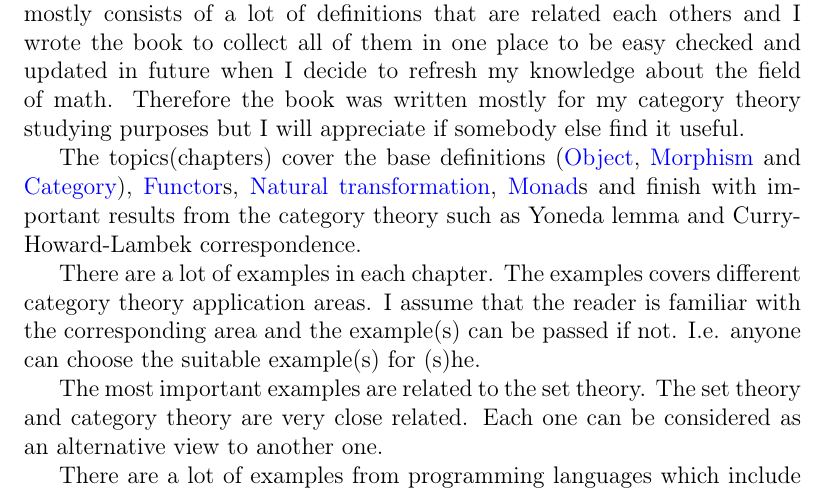
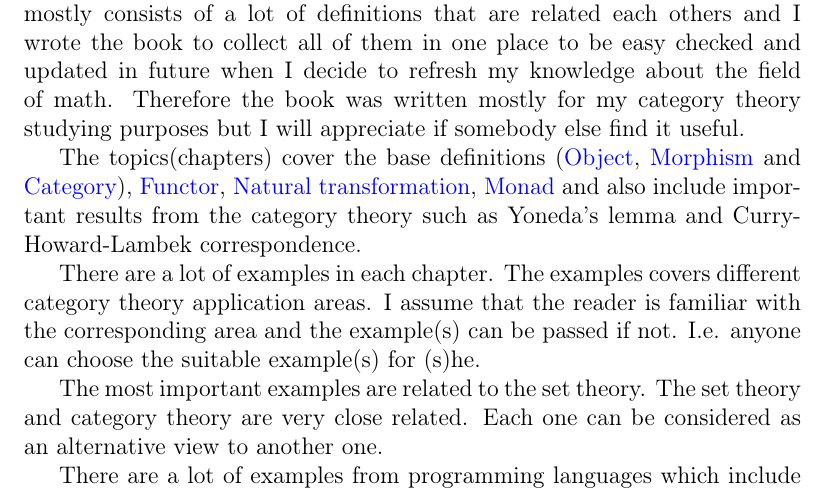
Before and after one commit to ivanmurashko/articles, a LaTeX book (cattheory/cattheory.tex, which reads cattheory/introduction.tex): part of page 7 of 57, cut so that both start at the same text. Compiled offline with pdfLaTeX; a missing bibliography style is replaced by a similar one.

Commit message:
cattheory: introduction

```diff
--- a/cattheory/introduction.tex
+++ b/cattheory/introduction.tex
@@ -11,9 +11,9 @@ purposes but I will appreciate if somebody else find it useful.
 
 The topics(chapters) cover the base definitions
 (\mynameref{def:object}, \mynameref{def:morphism} and
-\mynameref{def:category}), \mynameref{def:functor}s,
-\mynameref{def:nt}, \mynameref{def:monad}s and finish with important
-results from the category theory such as Yoneda lemma and
+\mynameref{def:category}), \mynameref{def:functor},
+\mynameref{def:nt}, \mynameref{def:monad} and also include important
+results from the category theory such as Yoneda's lemma and
 Curry-Howard-Lambek correspondence.
 
 There are a lot of
```
Also changed, not shown: cattheory/cattheory.pdf.
